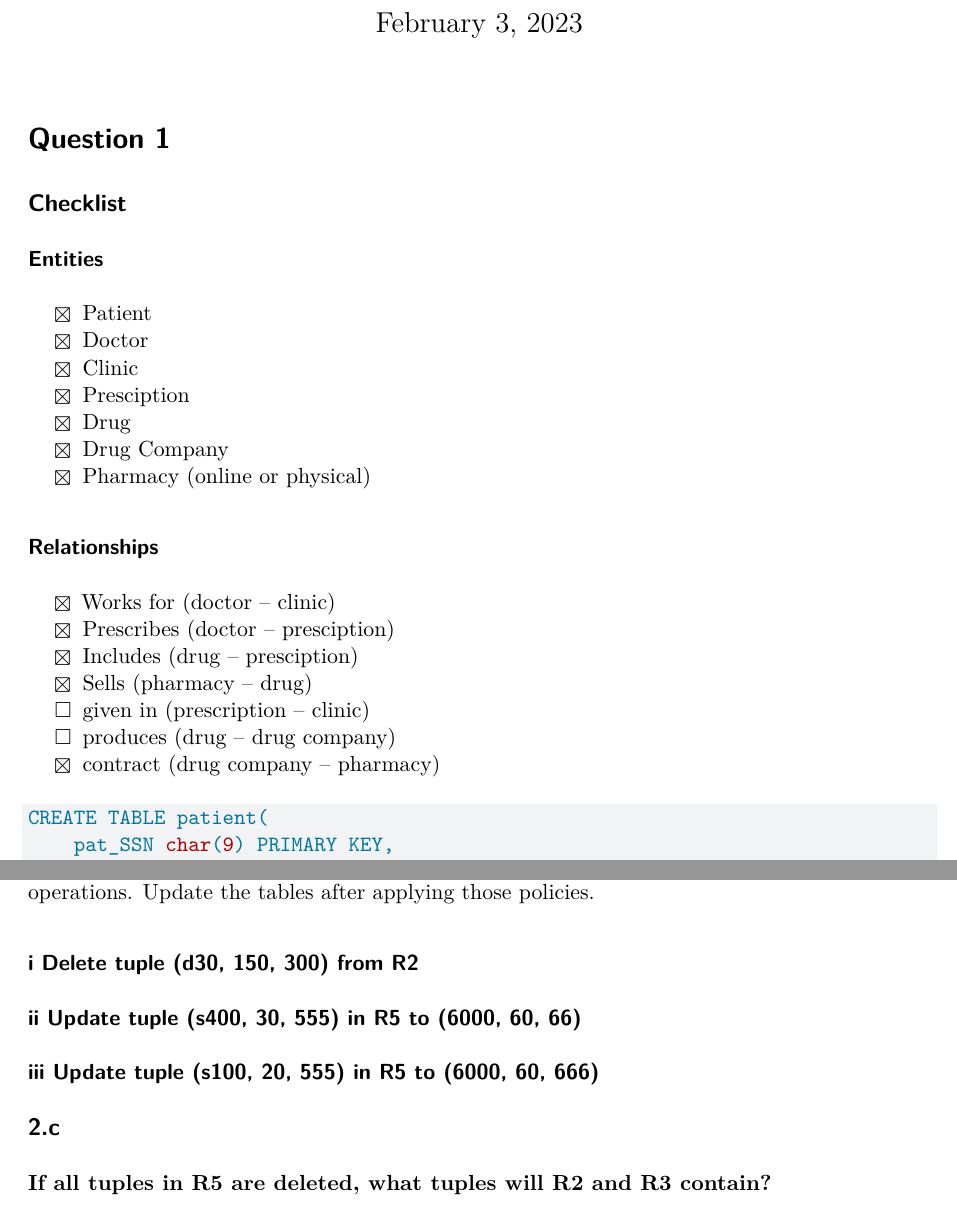
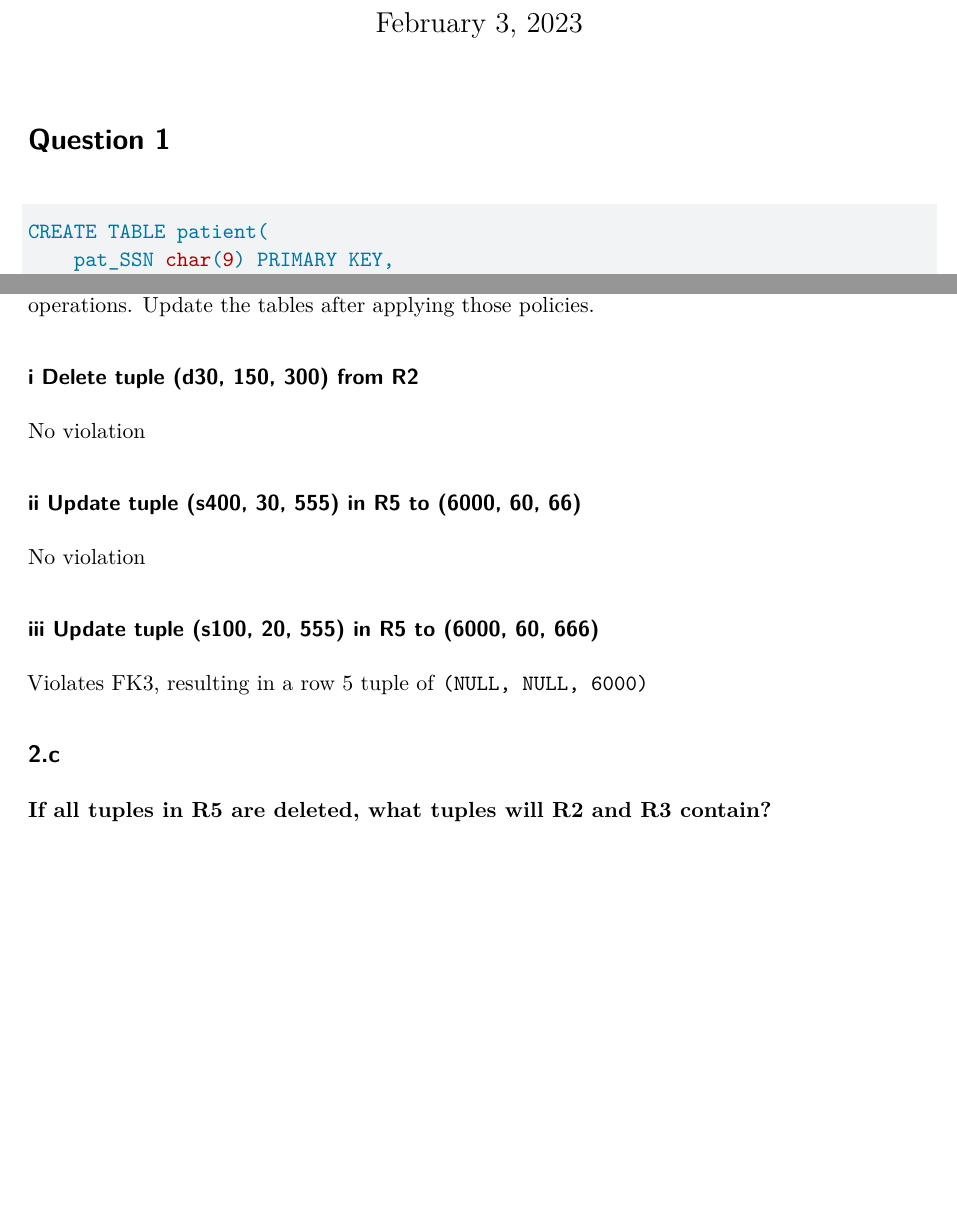
Before and after one commit to zfechko/Comp-Sci-451, a Quarto document (Assignments/HW 2/HW 2.qmd): two parts of pages 1 and 5 of 5, joined at a grey line, cut so that both start at the same text, the shorter picture padded with empty space. Rendered offline with R 4.5, knitr and Pandoc in place of Quarto, then LaTeX, with nearby package versions.

Commit message:
finished HW 2

````diff
--- a/Assignments/HW 2/HW 2.qmd
+++ b/Assignments/HW 2/HW 2.qmd
@@ -9,25 +9,6 @@ format:
 
 # Question 1
 
-## Checklist
-
-### Entities
-- [x] Patient
-- [x] Doctor
-- [x] Clinic
-- [x] Presciption
-- [x] Drug
-- [x] Drug Company
-- [x] Pharmacy (online or physical)
-
-### Relationships
-- [x] Works for (doctor -- clinic)
-- [x] Prescribes (doctor -- presciption)
-- [x] Includes (drug -- presciption)
-- [x] Sells (pharmacy -- drug)
-- [ ] given in (prescription -- clinic)
-- [ ] produces (drug -- drug company)
-- [x] contract (drug company -- pharmacy)
 
 ```sql
 CREATE TABLE patient(
@@ -166,10 +151,13 @@ For the operations given below, indicate whether execution of the operation woul
 For the operations given below, indicate whether execution of the operation would violate any "foreign key constraints". If your answer is yes, specify the constraints (from the above list) that would be violated. Apply `CASCADE` policy for delete operations and `SET NULL` policy for update operations. Update the tables after applying those policies.
 
 ### i Delete tuple (d30, 150, 300) from R2
+No violation
 
 ### ii Update tuple (s400, 30, 555) in R5 to (6000, 60, 66)
+No violation
 
 ### iii Update tuple (s100, 20, 555) in R5 to (6000, 60, 666)
+Violates FK3, resulting in a row 5 tuple of `(NULL, NULL, 6000)`
 
 
 ## 2.c
````
Also changed, not shown: Assignments/HW 2/HW-2.pdf, Assignments/HW 2/HW 2.qmd (10 more changed lines).
